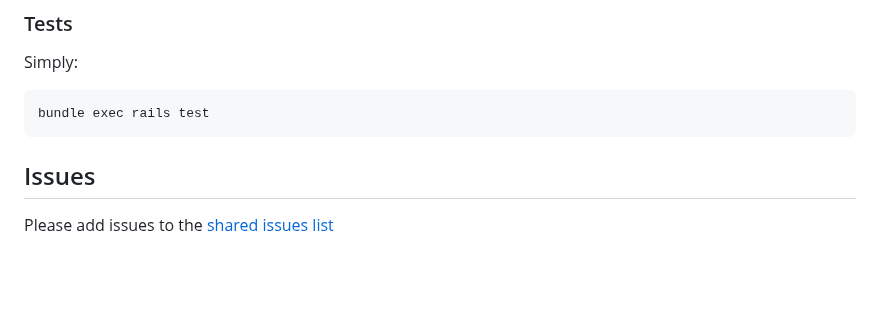
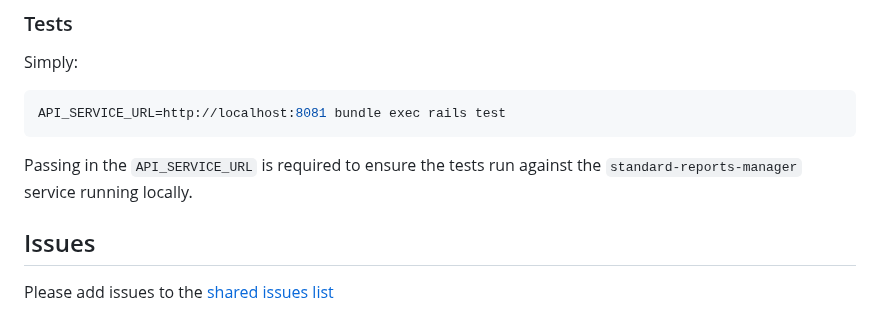
Before and after one commit to epimorphics/standard-reports-ui, a Markdown page: README.md, the part around the change. GitHub-like rendering; blank space fills up the shorter version.

Commit message:
docs: Updated README
Updated the testing command to include the API_SERVICE_URL environment variable

````diff
--- a/README.md
+++ b/README.md
@@ -221,8 +221,11 @@ Rubocop should complete with no warnings.
 Simply:
 
 ```sh
-bundle exec rails test
+API_SERVICE_URL=http://localhost:8081 bundle exec rails test
 ```
+
+Passing in the `API_SERVICE_URL` is required to ensure the tests run against the
+`standard-reports-manager` service running locally.
 
 ## Issues
 
````
